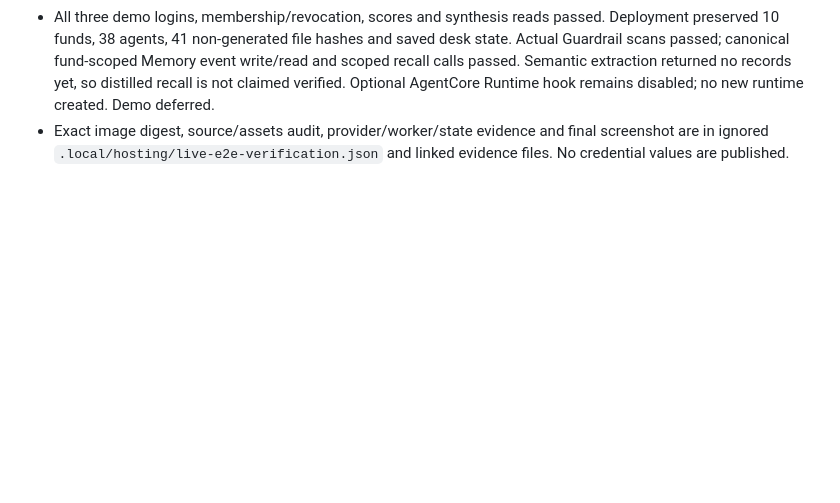
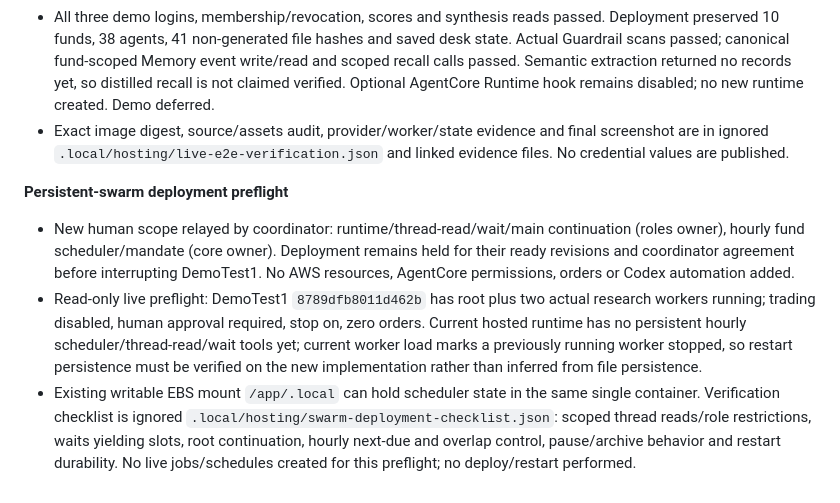
Before and after one commit to mayank-jain632/aws-ai-hackathon, a Markdown page: hub/status/kushagra.md, the part around the change. Drawn GitHub-style; blank space fills up the shorter version.

Commit message:
Lane 5: record held swarm deployment preflight

```diff
--- a/hub/status/kushagra.md
+++ b/hub/status/kushagra.md
@@ -75,3 +75,8 @@ Updated 2026-10-23 by Codex
 - Actual hosted Opus 4.6 called `run_backtest`: engine `wf`, version `wf-frozen-v1`, PASS on the pre-existing numeric integration fixture, `unknown-cutoff` author label. The new evaluation correctly requires fresh human approval; its prior approval was cleared. No new order; one existing $1 AAPL paper order remains filled, stop true. Apify crawl completed successfully with real Fed-page text.
 - All three demo logins, membership/revocation, scores and synthesis reads passed. Deployment preserved 10 funds, 38 agents, 41 non-generated file hashes and saved desk state. Actual Guardrail scans passed; canonical fund-scoped Memory event write/read and scoped recall calls passed. Semantic extraction returned no records yet, so distilled recall is not claimed verified. Optional AgentCore Runtime hook remains disabled; no new runtime created. Demo deferred.
 - Exact image digest, source/assets audit, provider/worker/state evidence and final screenshot are in ignored `.local/hosting/live-e2e-verification.json` and linked evidence files. No credential values are published.
+
+**Persistent-swarm deployment preflight**
+- New human scope relayed by coordinator: runtime/thread-read/wait/main continuation (roles owner), hourly fund scheduler/mandate (core owner). Deployment remains held for their ready revisions and coordinator agreement before interrupting DemoTest1. No AWS resources, AgentCore permissions, orders or Codex automation added.
+- Read-only live preflight: DemoTest1 `8789dfb8011d462b` has root plus two actual research workers running; trading disabled, human approval required, stop on, zero orders. Current hosted runtime has no persistent hourly scheduler/thread-read/wait tools yet; current worker load marks a previously running worker stopped, so restart persistence must be verified on the new implementation rather than inferred from file persistence.
+- Existing writable EBS mount `/app/.local` can hold scheduler state in the same single container. Verification checklist is ignored `.local/hosting/swarm-deployment-checklist.json`: scoped thread reads/role restrictions, waits yielding slots, root continuation, hourly next-due and overlap control, pause/archive behavior and restart durability. No live jobs/schedules created for this preflight; no deploy/restart performed.
```
